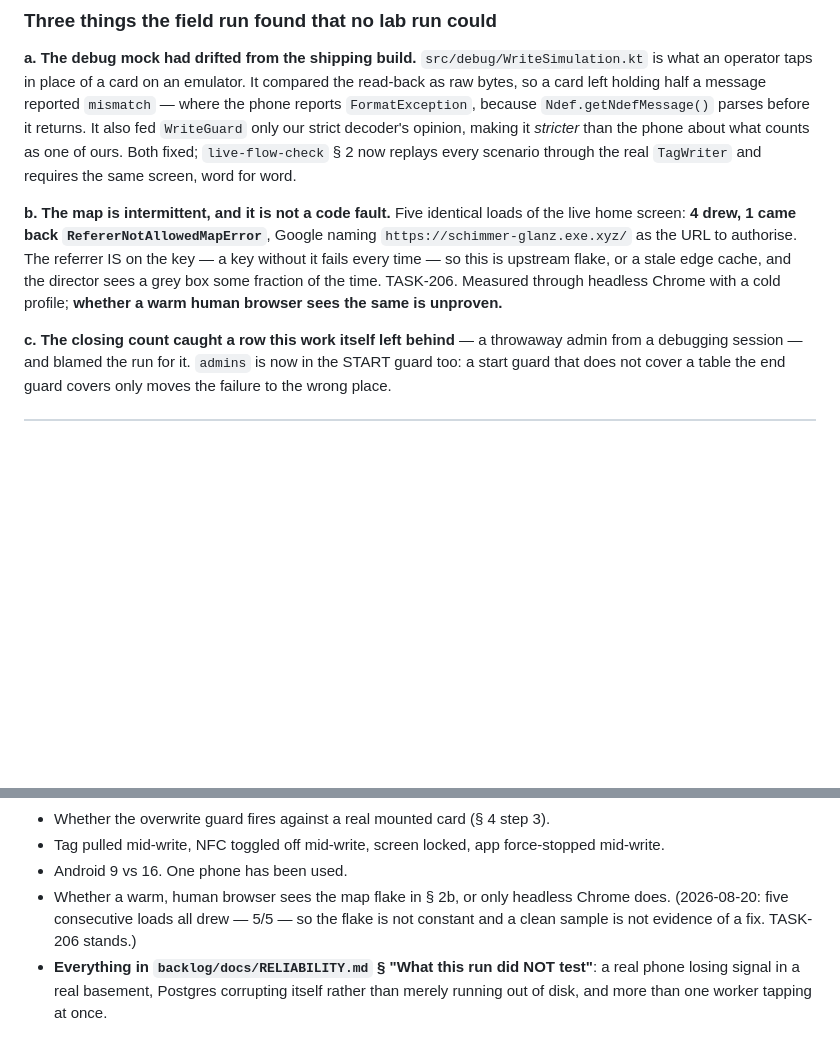
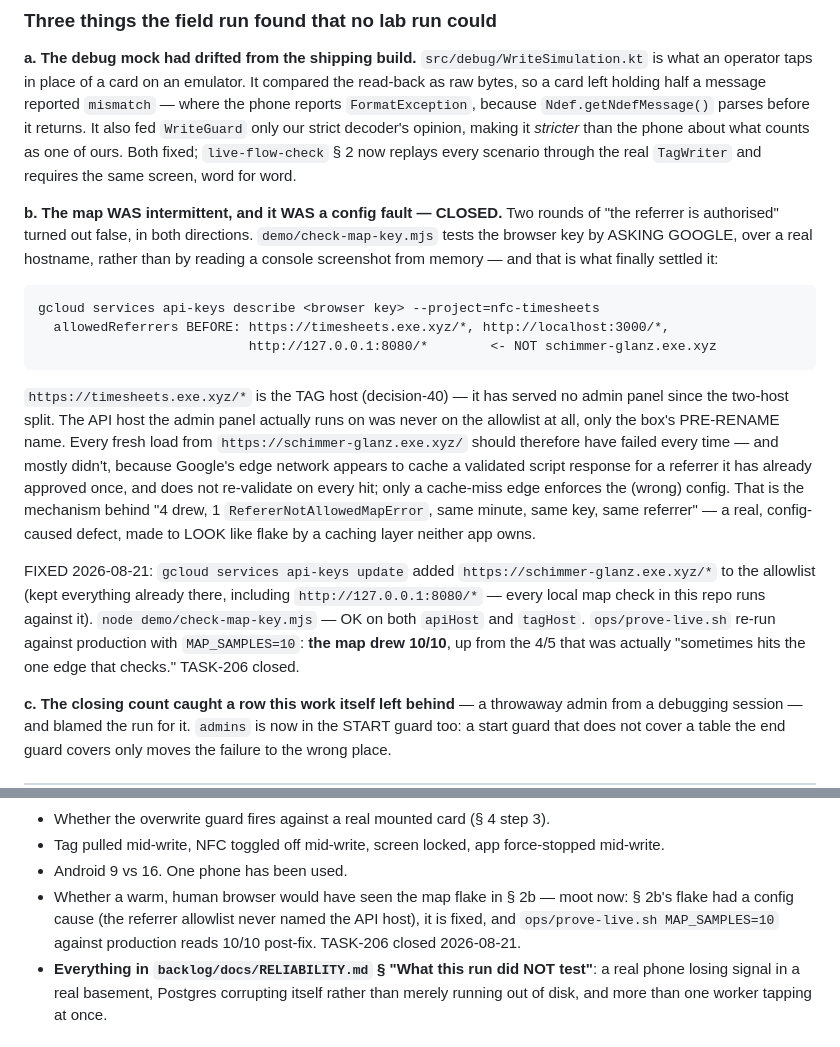
Before and after one commit to proximata/nfc-timesheets, a Markdown page: backlog/docs/CORE-FLOW.md, 2 parts joined by grey strips. Drawn GitHub-style; blank space fills up the shorter version.

Commit message:
TASK-206: the Maps referrer flake was a real config defect, not upstream flake
gcloud services api-keys describe finally asked Google directly instead of trusting a
console screenshot from memory. The browser key's allowedReferrers named the TAG host
(https://timesheets.exe.xyz/*, stale since the two-host split, decision-40) and never the
API host that actually serves the admin panel. 'the referrer IS on the key' had been
recorded as measured fact twice and was false both times.

The 4/5 pass rate this produced is explained by Google's edge network apparently caching a
once-approved script response and only re-validating on a cache miss - a config defect
made to look like flake by a layer neither app owns.

FIXED: gcloud services api-keys update ... --allowed-referrers adds
https://schimmer-glanz.exe.xyz/*, keeps everything already there (127.0.0.1:8080 stays,
per AC #2 - it is the only loopback origin every local map check in this repo runs
against).

Verified: demo/check-map-key.mjs OK on both hosts; probe-zones-revenue.mjs's grey-pin
assertions read ok not SKIP at 127.0.0.1:8080; ops/prove-live.sh MAP_SAMPLES=10 against
production end-to-end - the map drew 10/10, up from 4/5. Evidence refreshed in
docs/media/prove-live/ (05-map-blocked.* kept untouched: it is the RED case, captured
2026-08-21 00:40 while the referrer really was missing).

CORE-FLOW.md $2b and $5 rewritten with the actual mechanism. The open question about a
warm human browser is moot: the flake had a config cause that is now gone.

````diff
--- a/backlog/docs/CORE-FLOW.md
+++ b/backlog/docs/CORE-FLOW.md
@@ -91,12 +91,34 @@ bytes, so a card left holding half a message reported `mismatch` — where the p
 what counts as one of ours. Both fixed; `live-flow-check` § 2 now replays every scenario
 through the real `TagWriter` and requires the same screen, word for word.
 
-**b. The map is intermittent, and it is not a code fault.** Five identical loads of the live
-home screen: **4 drew, 1 came back `RefererNotAllowedMapError`**, Google naming
-`https://schimmer-glanz.exe.xyz/` as the URL to authorise. The referrer IS on the key — a
-key without it fails every time — so this is upstream flake, or a stale edge cache, and the
-director sees a grey box some fraction of the time. TASK-206. Measured through headless
-Chrome with a cold profile; **whether a warm human browser sees the same is unproven.**
+**b. The map WAS intermittent, and it WAS a config fault — CLOSED.** Two rounds of "the
+referrer is authorised" turned out false, in both directions. `demo/check-map-key.mjs`
+tests the browser key by ASKING GOOGLE, over a real hostname, rather than by reading a
+console screenshot from memory — and that is what finally settled it:
+
+```
+gcloud services api-keys describe <browser key> --project=nfc-timesheets
+  allowedReferrers BEFORE: https://timesheets.exe.xyz/*, http://localhost:3000/*,
+                           http://127.0.0.1:8080/*        <- NOT schimmer-glanz.exe.xyz
+```
+
+`https://timesheets.exe.xyz/*` is the TAG host (decision-40) — it has served no admin
+panel since the two-host split. The API host the admin panel actually runs on was never on
+the allowlist at all, only the box's PRE-RENAME name. Every fresh load from
+`https://schimmer-glanz.exe.xyz/` should therefore have failed every time — and mostly
+didn't, because Google's edge network appears to cache a validated script response for a
+referrer it has already approved once, and does not re-validate on every hit; only a
+cache-miss edge enforces the (wrong) config. That is the mechanism behind "4 drew, 1
+`RefererNotAllowedMapError`, same minute, same key, same referrer" — a real, config-caused
+defect, made to LOOK like flake by a caching layer neither app owns.
+
+FIXED 2026-08-21: `gcloud services api-keys update` added
+`https://schimmer-glanz.exe.xyz/*` to the allowlist (kept everything already there,
+including `http://127.0.0.1:8080/*` — every local map check in this repo runs against
+it). `node demo/check-map-key.mjs` — OK on both `apiHost` and `tagHost`.
+`ops/prove-live.sh` re-run against production with `MAP_SAMPLES=10`: **the map drew
+10/10**, up from the 4/5 that was actually "sometimes hits the one edge that checks."
+TASK-206 closed.
 
 **c. The closing count caught a row this work itself left behind** — a throwaway admin from
 a debugging session — and blamed the run for it. `admins` is now in the START guard too: a
@@ -306,9 +328,10 @@ closed from a laptop, and production has nothing to say about any of it.
 - Whether the overwrite guard fires against a real mounted card (§ 4 step 3).
 - Tag pulled mid-write, NFC toggled off mid-write, screen locked, app force-stopped mid-write.
 - Android 9 vs 16. One phone has been used.
-- Whether a warm, human browser sees the map flake in § 2b, or only headless Chrome does.
-  (2026-08-20: five consecutive loads all drew — 5/5 — so the flake is not constant and a
-  clean sample is not evidence of a fix. TASK-206 stands.)
+- Whether a warm, human browser would have seen the map flake in § 2b — moot now: § 2b's
+  flake had a config cause (the referrer allowlist never named the API host), it is fixed,
+  and `ops/prove-live.sh MAP_SAMPLES=10` against production reads 10/10 post-fix. TASK-206
+  closed 2026-08-21.
 - **Everything in `backlog/docs/RELIABILITY.md` § "What this run did NOT test"**: a real
   phone losing signal in a real basement, Postgres corrupting itself rather than merely
   running out of disk, and more than one worker tapping at once.
````
Also changed, not shown: backlog/tasks/task-206 - Authorise-the-Maps-browser-key-for-the-API-host-in-the-Google-console-THEN-set-it-in-deploy.sh.md (+23 -7 lines).
